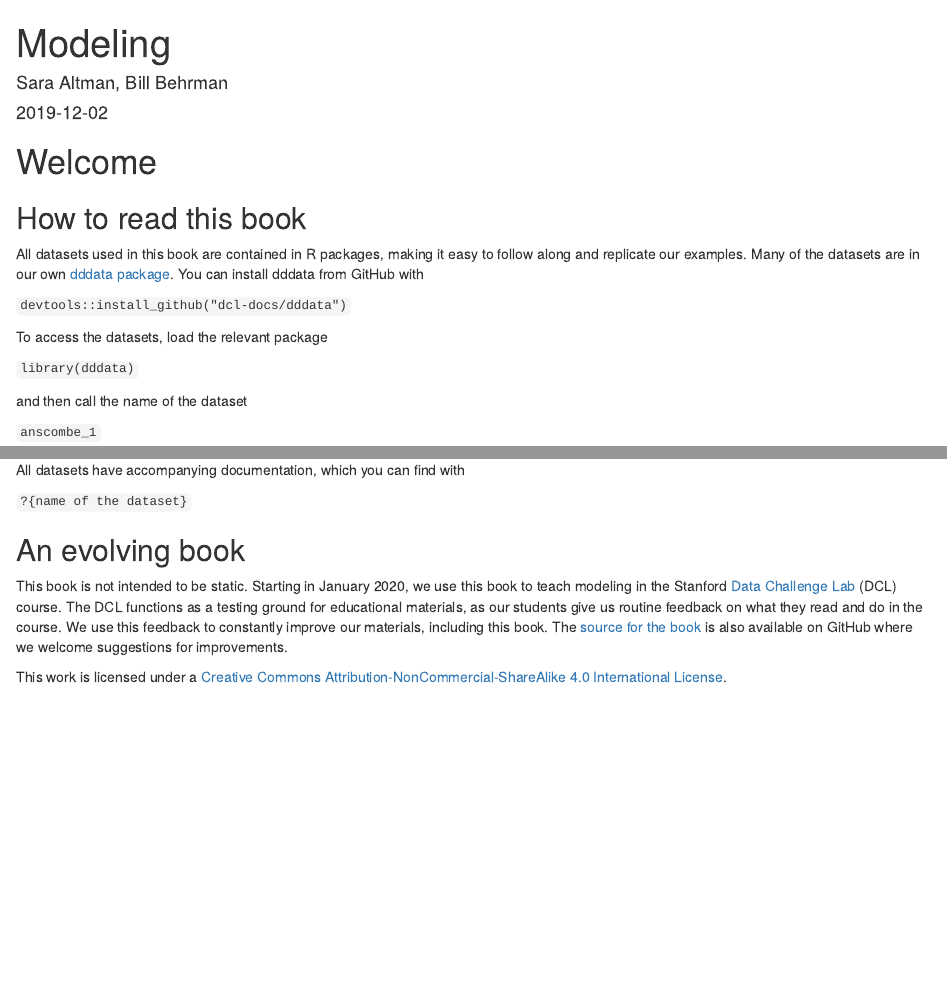
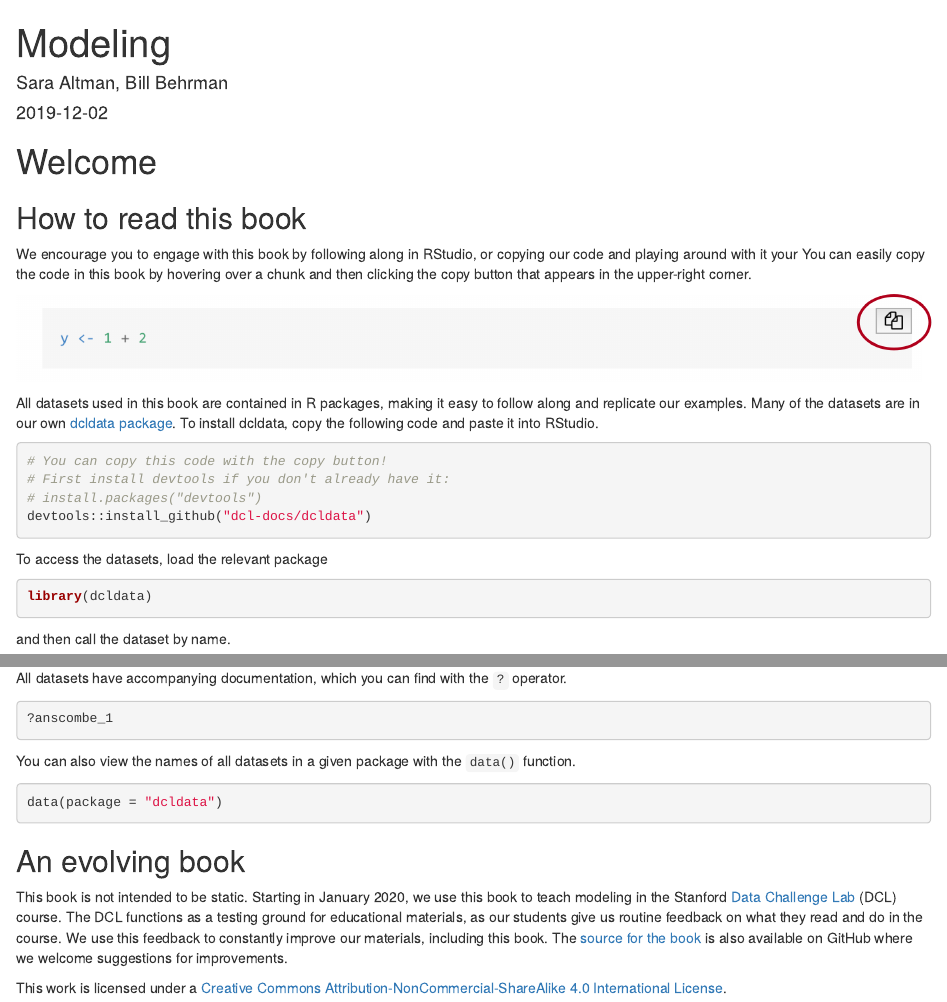
Before and after one commit to dcl-docs/model, an R Markdown document (index.Rmd): the page in a window 1100 px wide, from its top, and a second part further down, joined at a grey line. Rendered offline with R 4.5, knitr and Pandoc, with nearby package versions; drawn as R Markdown's standard HTML page in place of the format the file asks for; some code elsewhere in the file could not run offline.

Commit message:
update intro

````diff
--- a/index.Rmd
+++ b/index.Rmd
@@ -14,17 +14,33 @@ link-citations: true
 
 # Welcome {-}
 
-
 ## How to read this book {-}
 
-All datasets used in this book are contained in R packages, making it easy to follow along and replicate our examples. Many of the datasets are in our own [dddata package](https://github.com/dcl-docs/dddata). You can install dddata from GitHub with
+```{r echo=FALSE}
+library(dddata)
+```
 
-`devtools::install_github("dcl-docs/dddata")`
+We encourage you to engage with this book by following along in RStudio, or copying our code and playing around with it your You can easily copy the code in this book by hovering over a chunk and then clicking the copy button that appears in the upper-right corner.
+
+```{r echo=FALSE}
+knitr::include_graphics("images/copy-button.png")
+```
+
+All datasets used in this book are contained in R packages, making it easy to follow along and replicate our examples. Many of the datasets are in our own [dcldata package](https://github.com/dcl-docs/dcldata). To install dcldata, copy the following code and paste it into RStudio.
+
+```{r eval=FALSE}
+# You can copy this code with the copy button!
+# First install devtools if you don't already have it:
+# install.packages("devtools")
+devtools::install_github("dcl-docs/dcldata")
+```
 
 To access the datasets, load the relevant package
 
-`library(dddata)`
+```{r eval=FALSE}
+library(dcldata)
+```
 
-and then call the name of the dataset
+and then call the dataset by name.
 
-`anscombe_1`
+```{r}
@@ -31,7 +49,16 @@ and then call the name of the dataset
 
-All datasets have accompanying documentation, which you can find with
+All datasets have accompanying documentation, which you can find with the `?` operator.
 
-`?{name of the dataset}`
+```{r eval=FALSE}
+?anscombe_1
+```
+
+You can also view the names of all datasets in a given package with the `data()` function.
+
+```{r eval=FALSE}
+data(package = "dcldata")
+```
+
 
 ## An evolving book {-}
 
````
Also changed, not shown: images/copy-button.png (added), index.Rmd (2 more changed lines).
